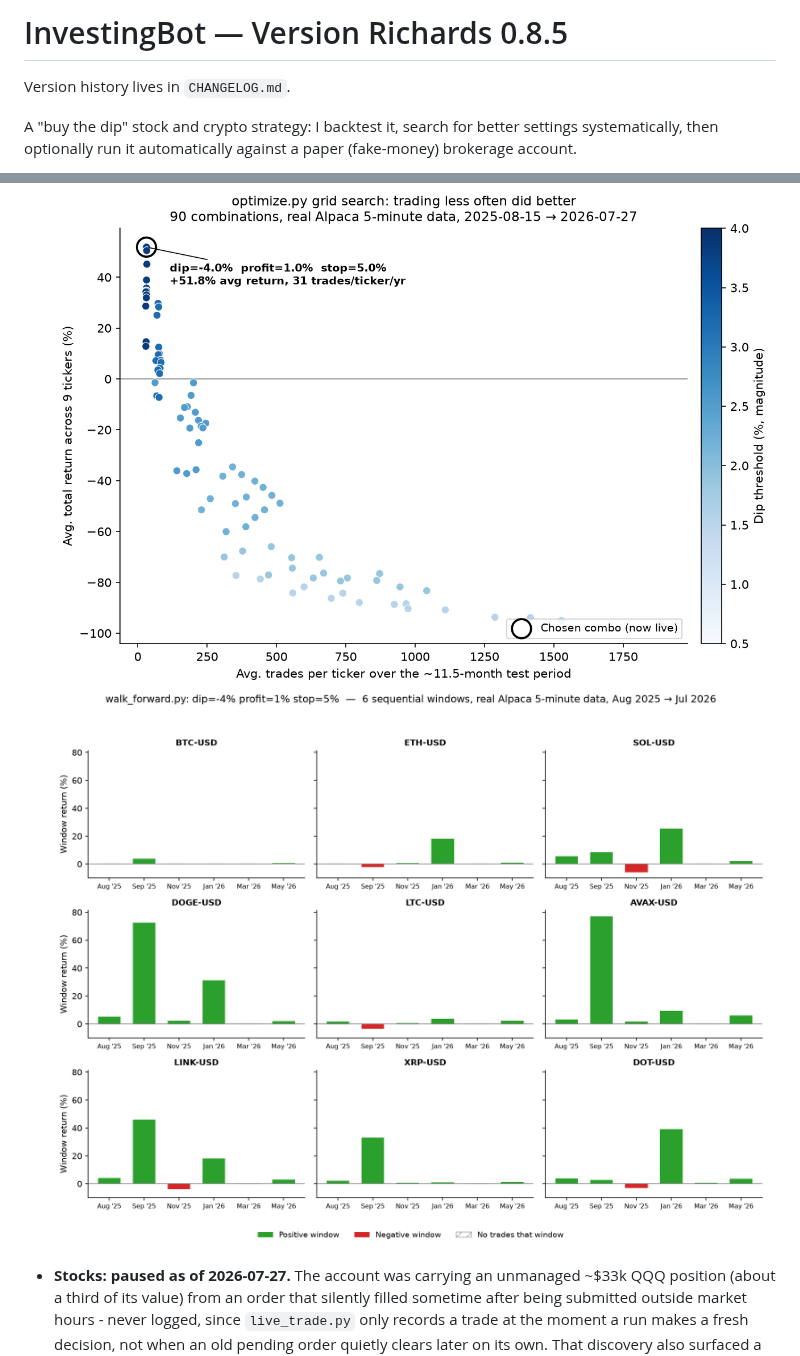
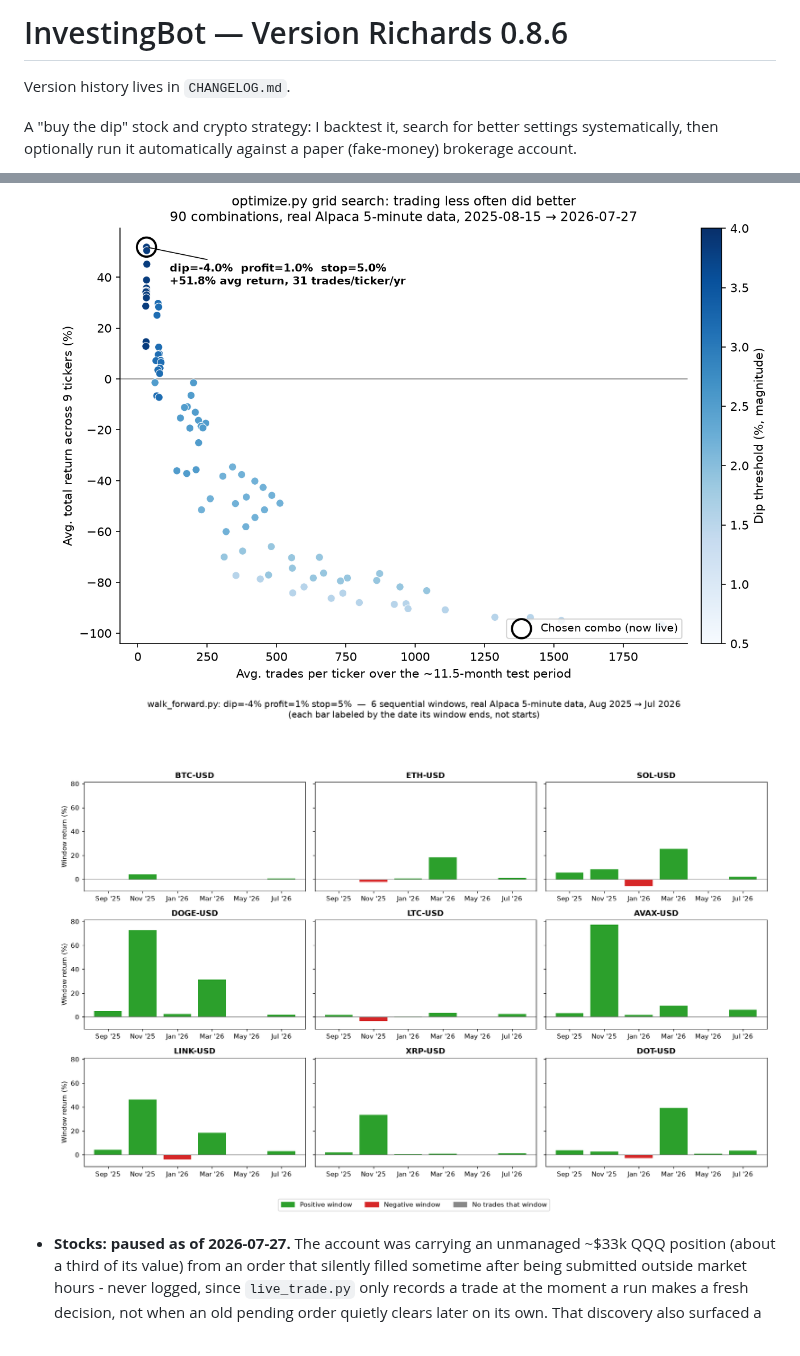
Before and after one commit to HarringtonEthan/InvestingBot, a Markdown page: README.md, 2 parts joined by grey strips. Drawn GitHub-style; pictures changed too: results/walk_forward_winner.png.

```diff
--- a/README.md
+++ b/README.md
@@ -1,4 +1,4 @@
-# InvestingBot — Version Richards 0.8.5
+# InvestingBot — Version Richards 0.8.6
 
 Version history lives in `CHANGELOG.md`.
 
```
Also changed, not shown: CHANGELOG.md (+24 -0 lines), docs/RESEARCH.md (+7 -0 lines), 4 other files.
